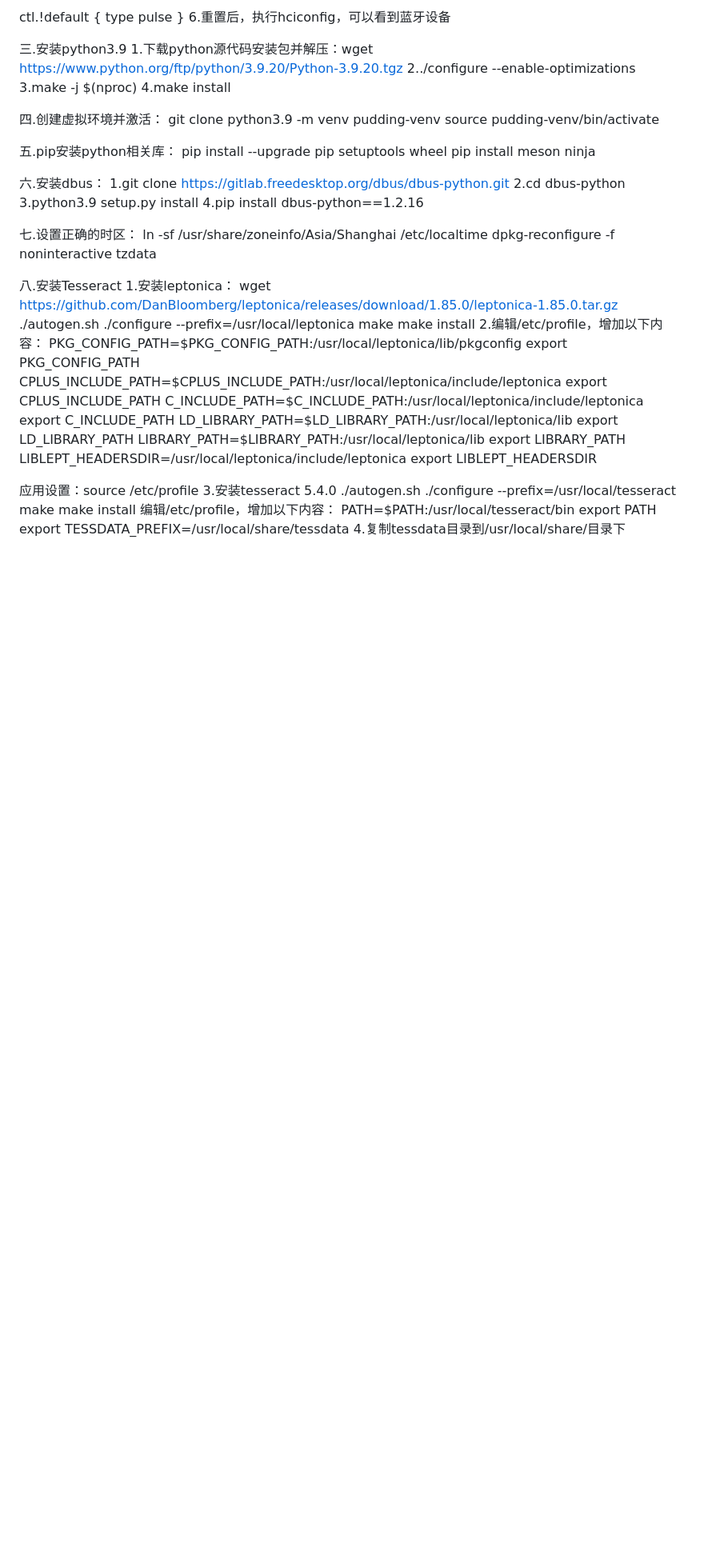
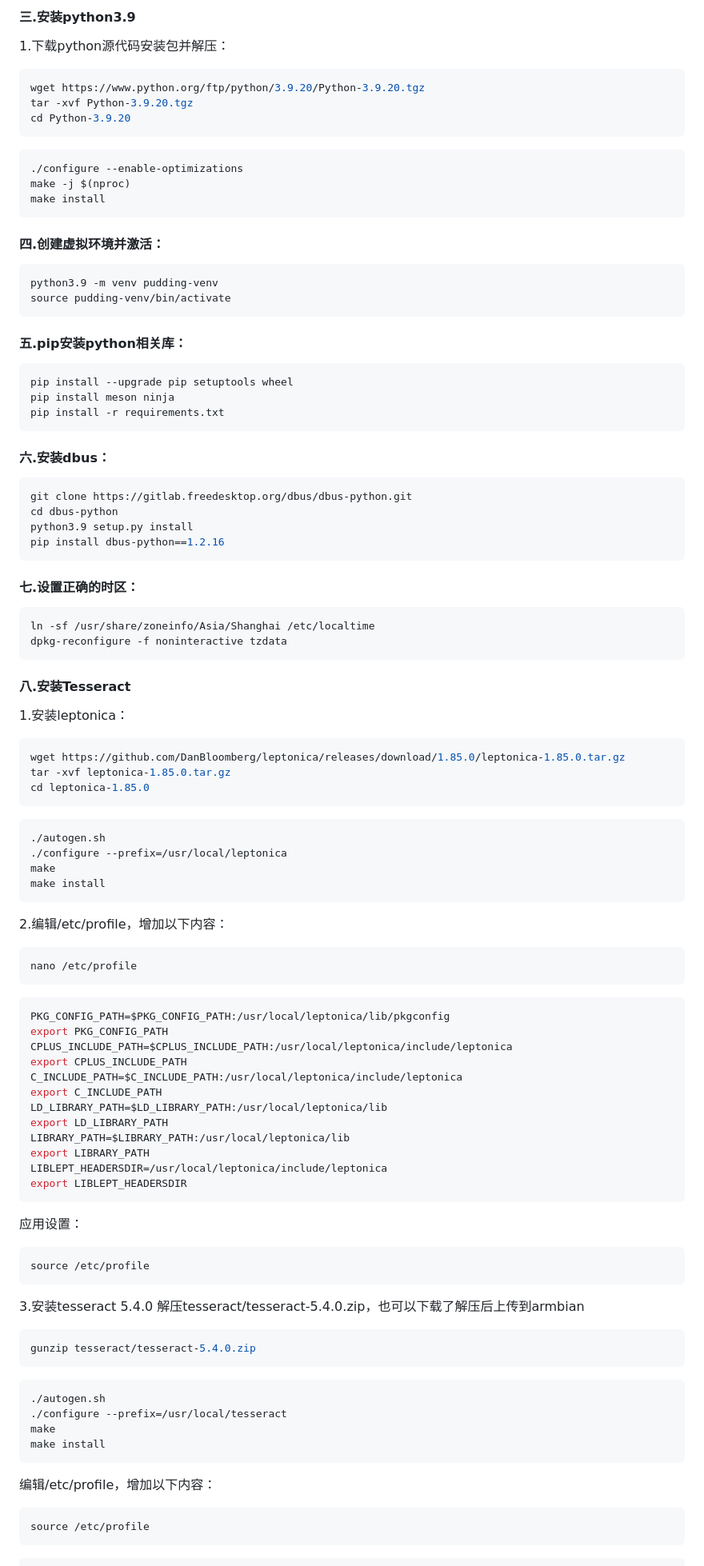
Before and after one commit to smile-wingbow/pudding-robot, a Markdown page: README.md, the part around the change printed below. Shown: that part at 80% size. Drawn GitHub-style; blank space fills up the shorter version.

````diff
--- a/README.md
+++ b/README.md
@@ -15,42 +76,65 @@ pcm.!default {
 
-ctl.!default {
-    type pulse
-}
-6.重置后，执行hciconfig，可以看到蓝牙设备
+#### 三.安装python3.9
+1.下载python源代码安装包并解压：
+```shell
+wget https://www.python.org/ftp/python/3.9.20/Python-3.9.20.tgz
+tar -xvf Python-3.9.20.tgz
+cd Python-3.9.20
+```
 
-三.安装python3.9
-1.下载python源代码安装包并解压：wget https://www.python.org/ftp/python/3.9.20/Python-3.9.20.tgz
-2../configure --enable-optimizations
-3.make -j $(nproc)
-4.make install
+```shell
+./configure --enable-optimizations
+make -j $(nproc)
+make install
+```
 
-四.创建虚拟环境并激活：
-git clone
+#### 四.创建虚拟环境并激活：
+```shell
 python3.9 -m venv pudding-venv
 source pudding-venv/bin/activate
+```
 
-五.pip安装python相关库：
+#### 五.pip安装python相关库：
+```shell
 pip install --upgrade pip setuptools wheel
 pip install meson ninja
+pip install -r requirements.txt
+```
 
-六.安装dbus：
-1.git clone https://gitlab.freedesktop.org/dbus/dbus-python.git
-2.cd dbus-python
-3.python3.9  setup.py install
-4.pip install dbus-python==1.2.16
+#### 六.安装dbus：
+```shell
+git clone https://gitlab.freedesktop.org/dbus/dbus-python.git
+cd dbus-python
+python3.9 setup.py install
+pip install dbus-python==1.2.16
+```
 
-七.设置正确的时区：
+#### 七.设置正确的时区：
+```shell
 ln -sf /usr/share/zoneinfo/Asia/Shanghai /etc/localtime
 dpkg-reconfigure -f noninteractive tzdata
+```
 
-八.安装Tesseract
+#### 八.安装Tesseract
 1.安装leptonica：
+```shell
 wget https://github.com/DanBloomberg/leptonica/releases/download/1.85.0/leptonica-1.85.0.tar.gz
+tar -xvf leptonica-1.85.0.tar.gz
+cd leptonica-1.85.0
+```
+
+```shell
 ./autogen.sh
 ./configure --prefix=/usr/local/leptonica
 make
 make install
+```
 2.编辑/etc/profile，增加以下内容：
+```shell
+nano /etc/profile
+```
+
+```shell
 PKG_CONFIG_PATH=$PKG_CONFIG_PATH:/usr/local/leptonica/lib/pkgconfig
 export PKG_CONFIG_PATH
 CPLUS_INCLUDE_PATH=$CPLUS_INCLUDE_PATH:/usr/local/leptonica/include/leptonica
@@ -63,12 +147,26 @@ LIBRARY_PATH=$LIBRARY_PATH:/usr/local/leptonica/lib
 export LIBRARY_PATH
 LIBLEPT_HEADERSDIR=/usr/local/leptonica/include/leptonica
 export LIBLEPT_HEADERSDIR
+```
+应用设置：
+```shell
+source /etc/profile
+```
+3.安装tesseract 5.4.0
+解压tesseract/tesseract-5.4.0.zip，也可以下载了解压后上传到armbian
+```shell
+gunzip tesseract/tesseract-5.4.0.zip
+```
 
-应用设置：source /etc/profile
-3.安装tesseract 5.4.0
+```shell
 ./autogen.sh
 ./configure --prefix=/usr/local/tesseract
 make
 make install
+```
 编辑/etc/profile，增加以下内容：
+```shell
+source /etc/profile
+```
+```shell
 PATH=$PATH:/usr/local/tesseract/bin export PATH export TESSDATA_PREFIX=/usr/local/share/tessdata
````
Also changed, not shown: other parts of README.md (+142 -21 lines).
